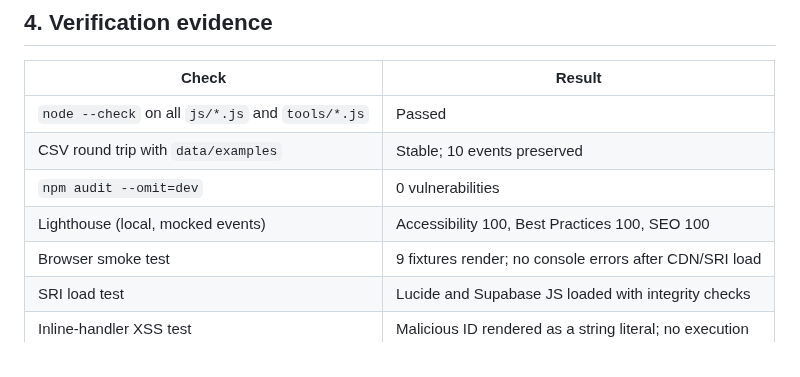
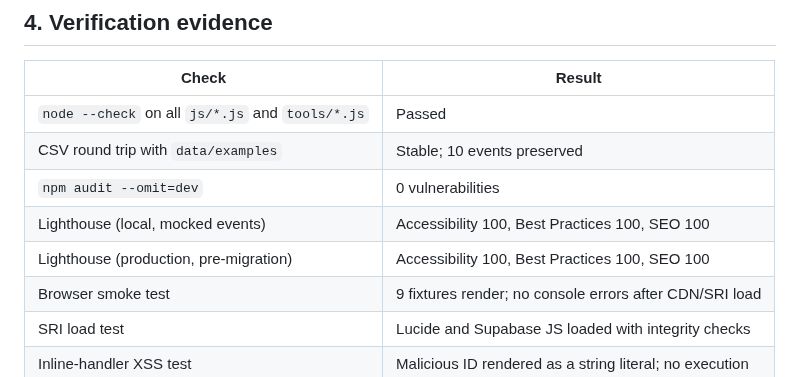
Before and after one commit to Boulakdane/football-division-manager, a Markdown page: docs/PROGRESS.md, the part around the change. Rendered like a GitHub page.

Commit message:
docs: record production Lighthouse result

```diff
--- a/docs/PROGRESS.md
+++ b/docs/PROGRESS.md
@@ -117,6 +117,7 @@ Local CSV / JSON tools
 | CSV round trip with `data/examples` | Stable; 10 events preserved |
 | `npm audit --omit=dev` | 0 vulnerabilities |
 | Lighthouse (local, mocked events) | Accessibility 100, Best Practices 100, SEO 100 |
+| Lighthouse (production, pre-migration) | Accessibility 100, Best Practices 100, SEO 100 |
 | Browser smoke test | 9 fixtures render; no console errors after CDN/SRI load |
 | SRI load test | Lucide and Supabase JS loaded with integrity checks |
 | Inline-handler XSS test | Malicious ID rendered as a string literal; no execution |
```
